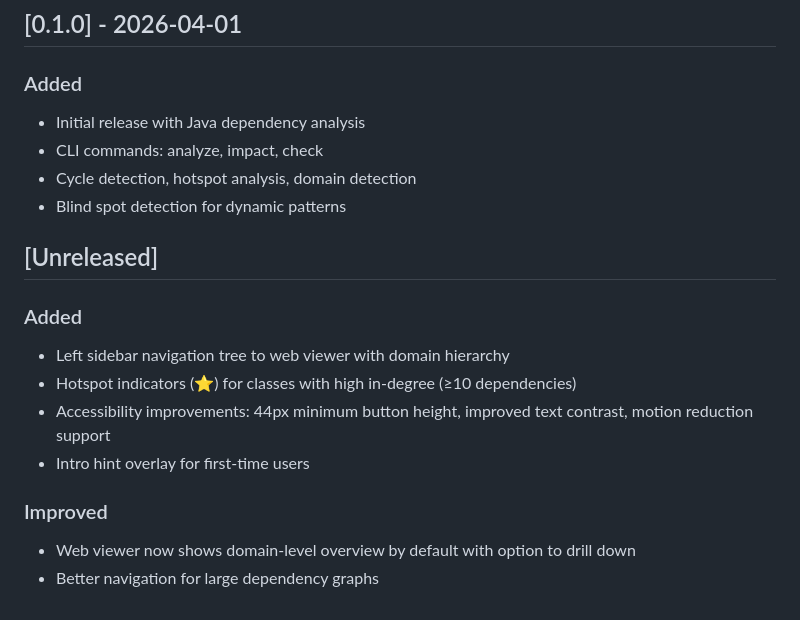
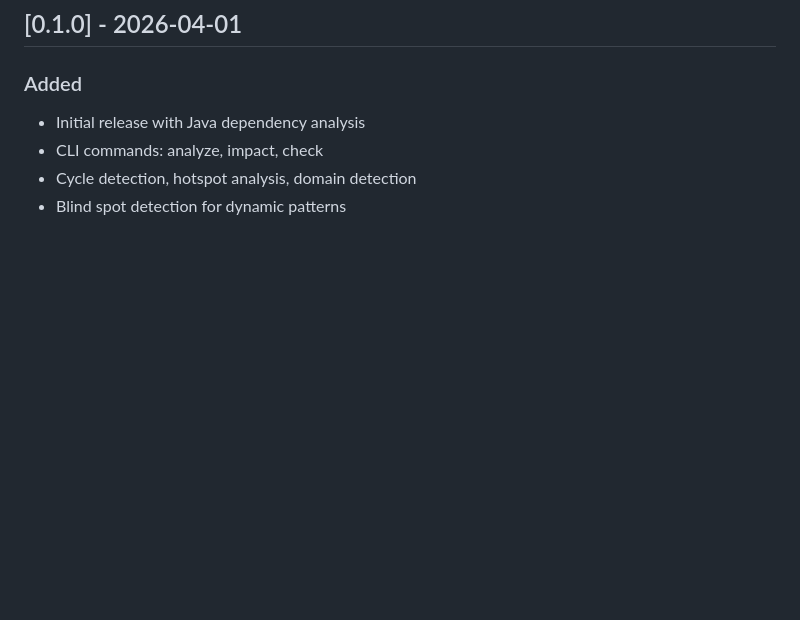
Before and after one commit to Schr0d/Archon, a Markdown page: CHANGELOG.md, the part around one of its changes. Drawn GitHub-style; blank space fills up the shorter version.

```diff
--- a/CHANGELOG.md
+++ b/CHANGELOG.md
@@ -132,14 +139,3 @@ and this project adheres to [Semantic Versioning](https://semver.org/spec/v2.0.0
 - CLI commands: analyze, impact, check
 - Cycle detection, hotspot analysis, domain detection
 - Blind spot detection for dynamic patterns
-## [Unreleased]
-
-### Added
-- Left sidebar navigation tree to web viewer with domain hierarchy
-- Hotspot indicators (⭐) for classes with high in-degree (≥10 dependencies)
-- Accessibility improvements: 44px minimum button height, improved text contrast, motion reduction support
-- Intro hint overlay for first-time users
-
-### Improved
-- Web viewer now shows domain-level overview by default with option to drill down
-- Better navigation for large dependency graphs
```
Also changed, not shown: other parts of CHANGELOG.md (+16 -9 lines), TODOS.md (+5 -5 lines).
